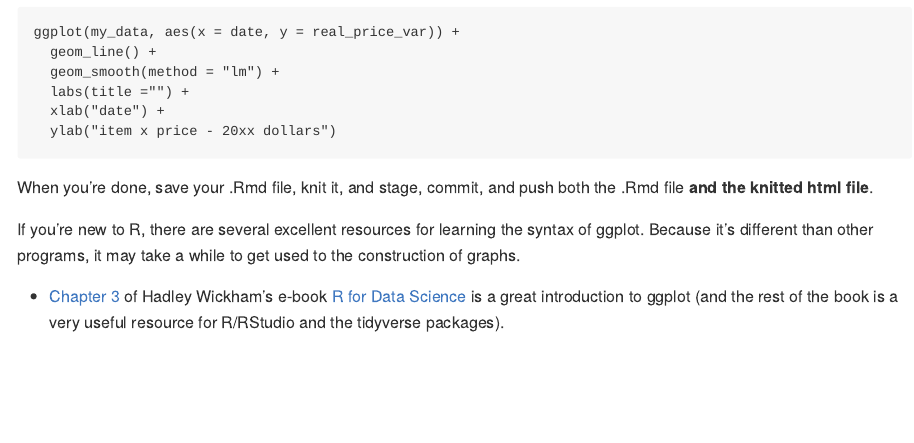
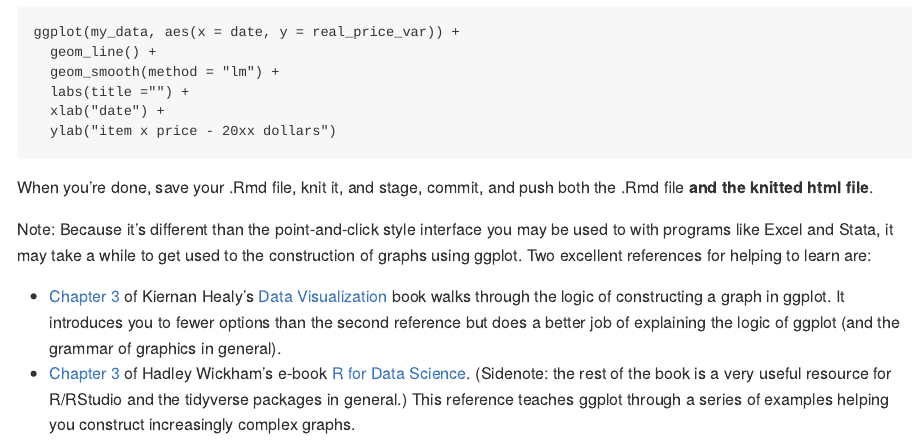
Before and after one commit to susansayre/eco280, an R Markdown document (content/en/materials/homework/hw3-collaboration-econ-data.rmd): the page in a window 1100 px wide, from 9770 px down. Rendered offline with R 4.5, knitr and Pandoc, with nearby package versions.

Commit message:
Revising graphing additions

```diff
--- a/content/en/materials/homework/hw3-collaboration-econ-data.rmd
+++ b/content/en/materials/homework/hw3-collaboration-econ-data.rmd
@@ -281,6 +281,8 @@ ggplot(my_data, aes(x = date, y = real_price_var)) +
 
 When you're done, save your .Rmd file, knit it, and stage, commit, and push both the .Rmd file **and the knitted html file**.
 
-If you're new to R, there are several excellent resources for learning the syntax of ggplot. Because it's different than other programs, it may take a while to get used to the construction of graphs.
+Note:
+Because it's different than the point-and-click style interface you may be used to with programs like Excel and Stata, it may take a while to get used to the construction of graphs using ggplot. Two excellent references for helping to learn are:
 
-- [Chapter 3](https://r4ds.had.co.nz/data-visualisation.html) of Hadley Wickham's e-book [R for Data Science](https://r4ds.had.co.nz/) is a great introduction to ggplot (and the rest of the book is a very useful resource for R/RStudio and the tidyverse packages).
+- [Chapter 3](https://socviz.co/makeplot.html) of Kiernan Healy's [Data Visualization]() book walks through the logic of constructing a graph in ggplot. It introduces you to fewer options than the second reference but does a better job of explaining the logic of ggplot (and the grammar of graphics in general).
+- [Chapter 3](https://r4ds.had.co.nz/data-visualisation.html) of Hadley Wickham's e-book [R for Data Science](https://r4ds.had.co.nz/). (Sidenote: the rest of the book is a very useful resource for R/RStudio and the tidyverse packages in general.) This reference teaches ggplot through a series of examples helping you construct increasingly complex graphs.
```
